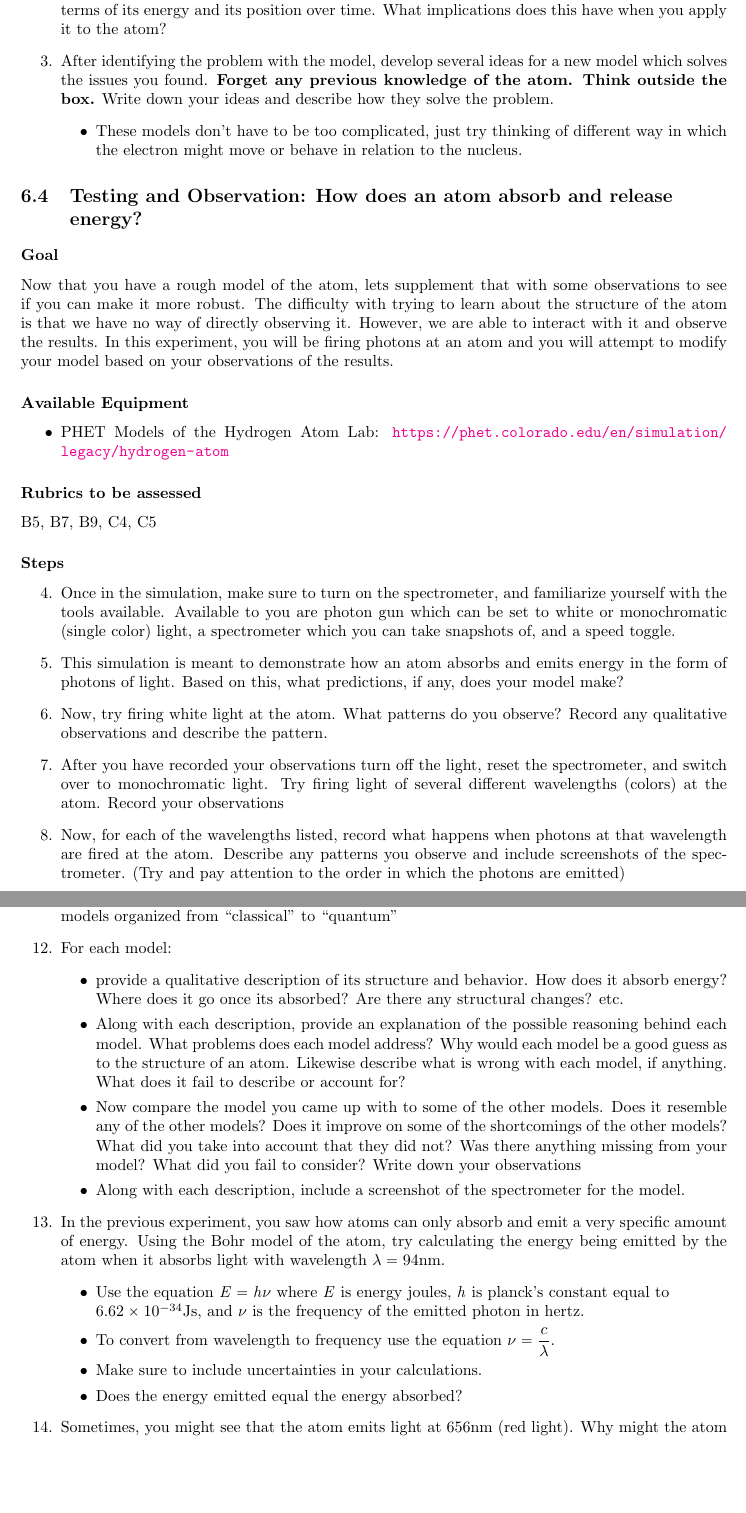
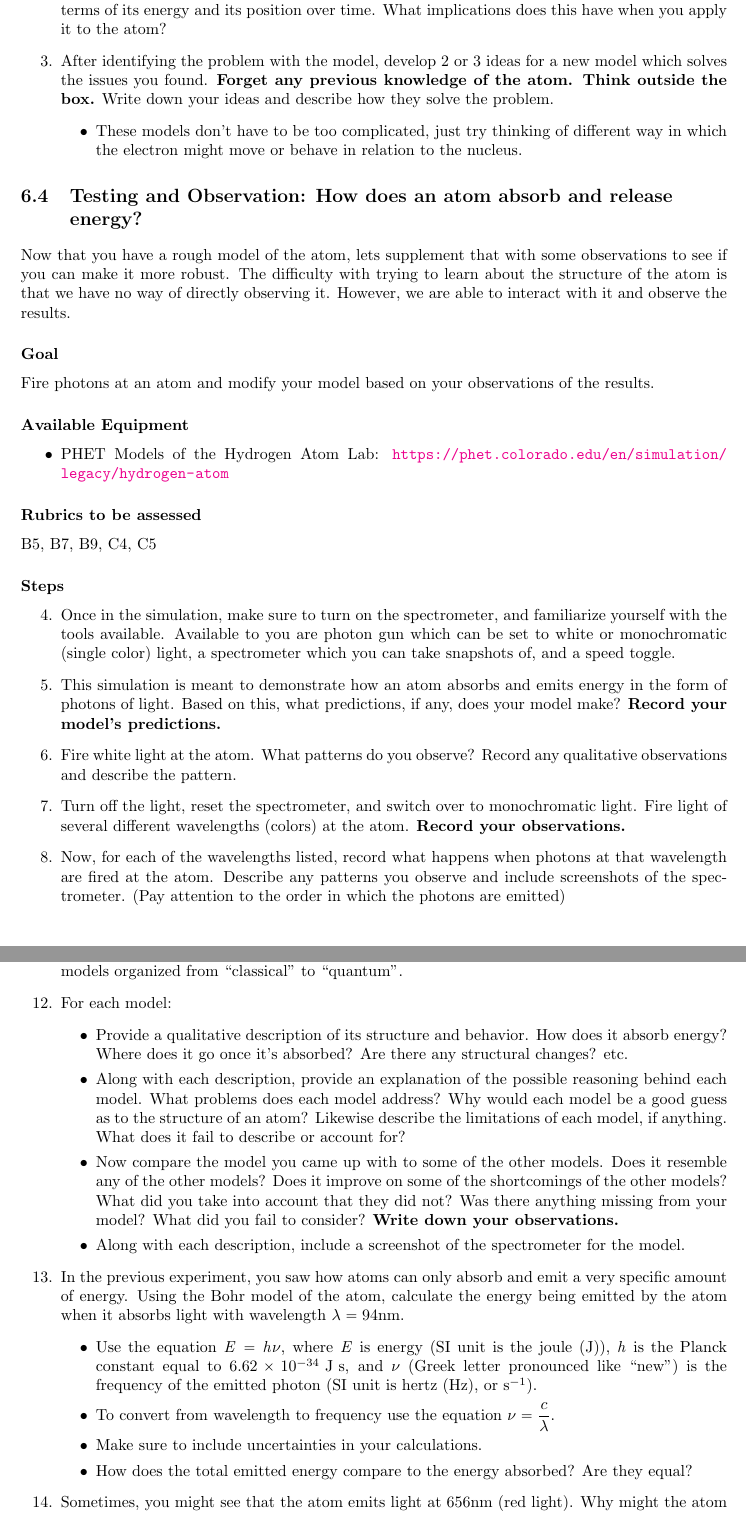
Before and after one commit to bwbarker2/uchi-astro-lab-manuals, a LaTeX thesis (phsc12600-lab-manual.tex, which reads hydrogen-atom-structure/lab.tex): two parts of pages 30 and 32 of 49, joined at a grey line, cut so that both start at the same text, the shorter picture padded with empty space. Compiled offline with pdfLaTeX.

Commit message:
Revised phrasing and some structure in hydrogen lab.

```diff
--- a/hydrogen-atom-structure/lab.tex
+++ b/hydrogen-atom-structure/lab.tex
@@ -18,4 +19,5 @@ Additionally, if you are finding the lab roles more restrictive than helpful, yo
 
 \section{Model Evaluation and Construction}
 
+% this should be the goal of this particular section. Some of this is about the whole lab, so it can go above the Learning Goals section. Other parts are an introduction to this section, which should go right above the Goal section. The Goal section should be a succinct description of what the task of this section is and what is produced at the end.
 \subsection{Goal}
@@ -23,23 +25,27 @@ When thinking of an atom, we usually tend to imagine a series of electrons orbit
 
 
 \begin{steps}
-	\item First, lets take the classical planetary model of the atom at face value. Using only classical physics concepts, try and find whats wrong with this model. That is, take the system of the electron orbiting the nucleus to be equivalent to that of a satellite orbiting the Earth.
+	\item First, let's take the classical planetary model of the atom at face value. Using only classical physics concepts, find what's wrong with this model. Take the system of the electron orbiting the nucleus to be equivalent to that of a satellite orbiting the Earth.
 	\begin{itemize}
-		\item Think first about what happens to satellites orbiting Earth as they interact with the atmosphere. What forces are acting on it? What happens to it over time?
+		\item Think first about what happens to a satellite orbiting Earth as it interacts with the atmosphere. What forces are acting on it? What happens to it over time?
 
 		\item Consider that changing the orbital radius of a body requires a corresponding change in energy. Think about the changes in kinetic and potential energy as the satellite moves closer and farther from the Earth.
 	\end{itemize}
 	\item Once your group has come up with an answer, describe what happens to the orbiting object in terms of its energy and its position over time. What implications does this have when you apply it to the atom?
 
-	\item After identifying the problem with the model, develop several ideas for a new model which solves the issues you found. \textbf{Forget any previous knowledge of the atom. Think outside the box.} Write down your ideas and describe how they solve the problem.
+	\item After identifying the problem with the model, develop 2 or 3 ideas for a new model which solves the issues you found. \textbf{Forget any previous knowledge of the atom. Think outside the box.} Write down your ideas and describe how they solve the problem.
 	\begin{itemize}
 		\item These models don't have to be too complicated, just try thinking of different way in which the electron might move or behave in relation to the nucleus.
 	\end{itemize}
 \end{steps}
 
 \section{Testing and Observation: How does an atom absorb and release energy?}
+
+Now that you have a rough model of the atom, lets supplement that with some observations to see if you can make it more robust. The difficulty with trying to learn about the structure of the atom is that we have no way of directly observing it. However, we are able to interact with it and observe the results.
+
 \subsubsection{Goal}
-Now that you have a rough model of the atom, lets supplement that with some observations to see if you can make it more robust. The difficulty with trying to learn about the structure of the atom is that we have no way of directly observing it. However, we are able to interact with it and observe the results. In this experiment, you will be firing photons at an atom and you will attempt to modify your model based on your observations of the results.
+ Fire photons at an atom and modify your model based on your observations of the results.
+
 \subsubsection{Available Equipment}
 
 \begin{itemize}
@@ -55,28 +61,28 @@ B5, B7, B9, C4, C5
 \begin{steps}
 	\item Once in the simulation, make sure to turn on the spectrometer, and familiarize yourself with the tools available. Available to you are photon gun which can be set to white or monochromatic (single color) light, a spectrometer which you can take snapshots of, and a speed toggle.
 
-	\item This simulation is meant to demonstrate how an atom absorbs and emits energy in the form of photons of light. Based on this, what predictions, if any, does your model make?
+	\item This simulation is meant to demonstrate how an atom absorbs and emits energy in the form of photons of light. Based on this, what predictions, if any, does your model make? \textbf{Record your model's predictions.}
 
-	\item Now, try firing white light at the atom. What patterns do you observe? Record any qualitative observations and describe the pattern.
+	\item Fire white light at the atom. What patterns do you observe? Record any qualitative observations and describe the pattern.
 
-	\item After you have recorded your observations turn off the light, reset the spectrometer, and switch over to monochromatic light. Try firing light of several different wavelengths (colors) at the atom. Record your observations
+	\item Turn off the light, reset the spectrometer, and switch over to monochromatic light. Fire light of several different wavelengths (colors) at the atom. \textbf{Record your observations.}
 
-	\item Now, for each of the wavelengths listed, record what happens when photons at that wavelength are fired at the atom. Describe any patterns you observe and include screenshots of the spectrometer. (Try and pay attention to the order in which the photons are emitted)
+	\item Now, for each of the wavelengths listed, record what happens when photons at that wavelength are fired at the atom. Describe any patterns you observe and include screenshots of the spectrometer. (Pay attention to the order in which the photons are emitted)
 	\begin{itemize}
 		\item Wavelengths to test: 122nm, 103nm, 97nm, 95nm, 94nm
 
 		\item \textbf{Important: Sometimes the simulation might freeze and the atom will appear to no longer emit photons. If that happens, switch over to the white light setting, wait until the atom starts emitting again, switch over to monochromatic light, reset the spectrometer, and continue.}
 	\end{itemize}
 
-	\item One thing you might have noticed is that for certain wavelengths, the atom might emit several different colors of light. Why might this be happening? Think about it in terms of the energy being absorbed and emitted by the atom. Does it make sense for the atom to be emitting photons at higher wavelengths than the ones absorbed? Remember that energy is inversely proportional to the wavelength of the photon (as one increases the other decreases). Why does the atom absorb at some wavelengths and not others? Record your answers to these questions.
+	\item One thing you might have noticed is that for certain wavelengths, the atom might emit several different colors of light. Why might this be happening? Think about it in terms of the energy being absorbed and emitted by the atom. Does it make sense for the atom to be emitting photons at higher wavelengths than the ones absorbed? Remember that energy is inversely proportional to the wavelength of the photon (as one increases the other decreases). Why does the atom absorb at some wavelengths and not others? \textbf{Record your answers to these questions.}
 
 	\item Once you believe you have found a pattern, modify your model of the atom so that it is able to explain these new observations. Record any changes you made and describe how these explain the observed patterns.
 	\begin{itemize}
-		\item Think about where the energy goes in the atom once its absorbed
+		\item Think about where the energy goes in the atom once the photon is absorbed.
 
-		\item Does your atom somehow change following an increase in energy? It might help to think back to the classical orbit analogy used int the previous experiment.
+		\item Does your atom somehow change following an increase in energy? It might help to think back to the classical orbit analogy used in the previous experiment.
 
-		\item How do you account for the fact that only very specific amounts of energy are absorbed and emitted?
+		\item How does your model account for the fact that only very specific amounts of energy are absorbed and emitted?
 	\end{itemize}
 \end{steps}
 
@@ -98,28 +103,28 @@ Now that you have developed your own model for what an atom might look like, you
 \subsection{Steps}
 
 \begin{steps}
-	\item Make sure the simulation is in ``Prediction'' mode. On the left, you will see a list of all the atomic models organized from ``classical'' to ``quantum''
+	\item Make sure the simulation is in ``Prediction'' mode. On the left, you will see a list of all the atomic models organized from ``classical'' to ``quantum''.
 
 	\item For each model:
 	\begin{itemize}
-		\item provide a qualitative description of its structure and behavior. How does it absorb energy? Where does it go once its absorbed? Are there any structural changes? etc.
+		\item Provide a qualitative description of its structure and behavior. How does it absorb energy? Where does it go once it's absorbed? Are there any structural changes? etc.
 
-		\item Along with each description, provide an explanation of the possible reasoning behind each model. What problems does each model address? Why would each model be a good guess as to the structure of an atom. Likewise describe what is wrong with each model, if anything. What does it fail to describe or account for?
+		\item Along with each description, provide an explanation of the possible reasoning behind each model. What problems does each model address? Why would each model be a good guess as to the structure of an atom? Likewise describe the limitations of each model, if anything. What does it fail to describe or account for?
 
-		\item Now compare the model you came up with to some of the other models. Does it resemble any of the other models? Does it improve on some of the shortcomings of the other models? What did you take into account that they did not? Was there anything missing from your model? What did you fail to consider? Write down your observations
+		\item Now compare the model you came up with to some of the other models. Does it resemble any of the other models? Does it improve on some of the shortcomings of the other models? What did you take into account that they did not? Was there anything missing from your model? What did you fail to consider? \textbf{Write down your observations.}
 
 		\item Along with each description, include a screenshot of the spectrometer for the model.
 	\end{itemize}
 
-	\item In the previous experiment, you saw how atoms can only absorb and emit a very specific amount of energy. Using the Bohr model of the atom, try calculating the energy being emitted by the atom when it absorbs light with wavelength $\lambda = 94$nm.
+	\item In the previous experiment, you saw how atoms can only absorb and emit a very specific amount of energy. Using the Bohr model of the atom, calculate the energy being emitted by the atom when it absorbs light with wavelength $\lambda = 94$nm.
 	\begin{itemize}
-		\item Use the equation $\mathit{E} = \mathit{h}\nu$ where $\mathit{E}$ is energy joules, $\mathit{h}$ is planck's constant equal to \newline $6.62 \times 10^{-34}$Js, and $\nu$ is the frequency of the emitted photon in hertz.
+		\item Use the equation $\mathit{E} = \mathit{h}\nu$, where $\mathit{E}$ is energy (SI unit is the joule (J)), $\mathit{h}$ is the Planck constant equal to $6.62 \times 10^{-34}\:$J$\:$s, and $\nu$ (Greek letter pronounced like ``new'') is the frequency of the emitted photon (SI unit is hertz (Hz), or s$^{-1}$).
 
 		\item To convert from wavelength to frequency use the equation $\nu = \dfrac{c}{\lambda}$.
 
 		\item Make sure to include uncertainties in your calculations.
 
-		\item Does the energy emitted equal the energy absorbed?
+		\item How does the total emitted energy compare to the energy absorbed? Are they equal?
 	\end{itemize}
 
 	\item Sometimes, you might see that the atom emits light at 656nm (red light). Why might the atom emit but not absorb light at that same wavelength?
```
Also changed, not shown: hydrogen-atom-structure/lab.tex (18 more changed lines).
